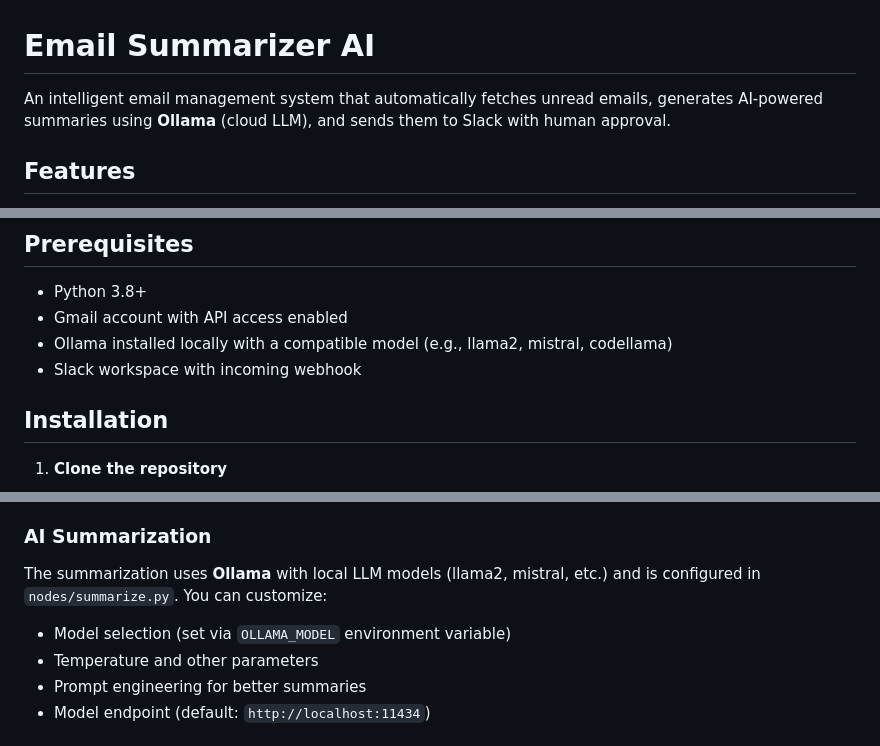
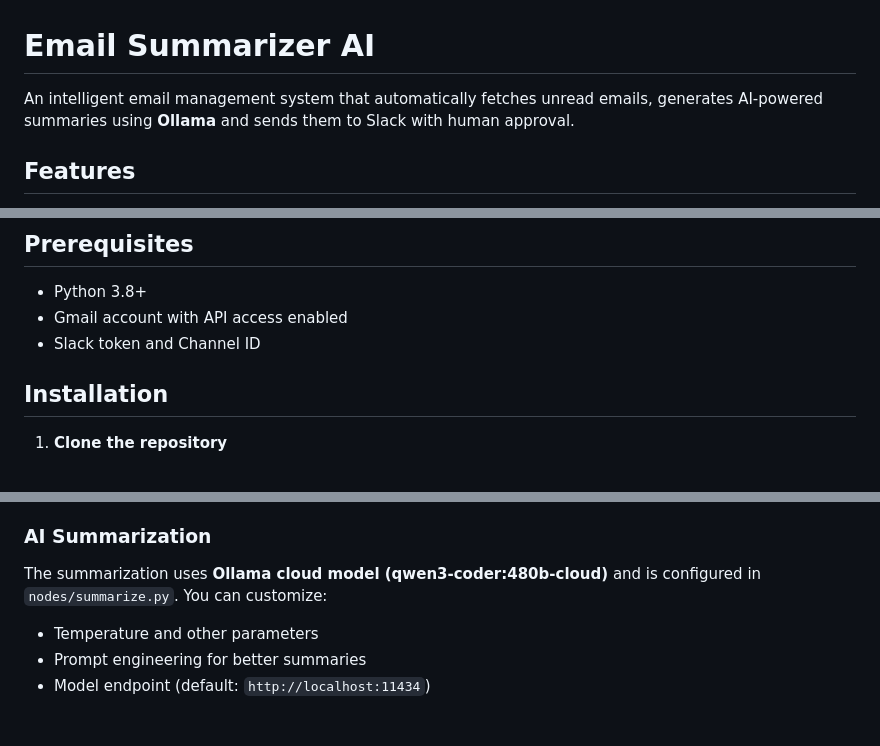
Before and after one commit to 1Khizar/Email-Summarizer-Agent, a Markdown page: README.md, 3 parts joined by grey strips. GitHub-like rendering.

```diff
--- a/README.md
+++ b/README.md
@@ -1,6 +1,6 @@
 # Email Summarizer AI
 
-An intelligent email management system that automatically fetches unread emails, generates AI-powered summaries using **Ollama** (cloud LLM), and sends them to Slack with human approval.
+An intelligent email management system that automatically fetches unread emails, generates AI-powered summaries using **Ollama** and sends them to Slack with human approval.
 
 ## Features
 
@@ -43,9 +43,7 @@ Email_Summarizer/
 
 - Python 3.8+
 - Gmail account with API access enabled
-- Ollama installed locally with a compatible model (e.g., llama2, mistral, codellama)
-- Slack workspace with incoming webhook
-
+- Slack token and Channel ID
 ## Installation
 
 1. **Clone the repository**
@@ -111,9 +109,8 @@ The email fetching is configured in `nodes/fetch_emails.py`. By default, it:
 
 ### AI Summarization
 
-The summarization uses **Ollama** with local LLM models (llama2, mistral, etc.) and is configured in `nodes/summarize.py`. You can customize:
+The summarization uses **Ollama cloud model (qwen3-coder:480b-cloud)**  and is configured in `nodes/summarize.py`. You can customize:
 
-- Model selection (set via `OLLAMA_MODEL` environment variable)
 - Temperature and other parameters
 - Prompt engineering for better summaries
 - Model endpoint (default: `http://localhost:11434`)
```
Also changed, not shown: other parts of README.md (+0 -51 lines).
